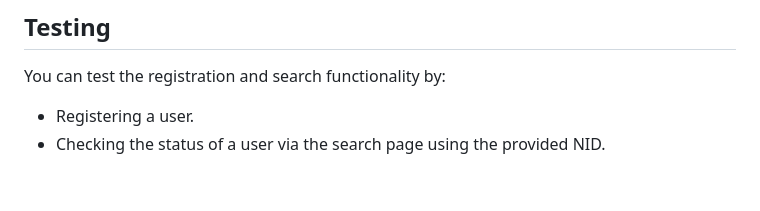
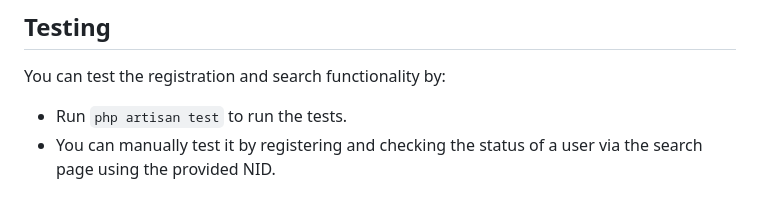
Before and after one commit to ashraful1971/vaccine_registration, a Markdown page: README.md, the part around the change. GitHub-like rendering.

Commit message:
Update readme for testing instruction

```diff
--- a/README.md
+++ b/README.md
@@ -74,5 +74,5 @@ This project is a web-based application where users can register for a vaccinati
 ## Testing
 
 You can test the registration and search functionality by:
-- Registering a user.
-- Checking the status of a user via the search page using the provided NID.
+- Run `php artisan test` to run the tests.
+- You can manually test it by registering and checking the status of a user via the search page using the provided NID.
```
